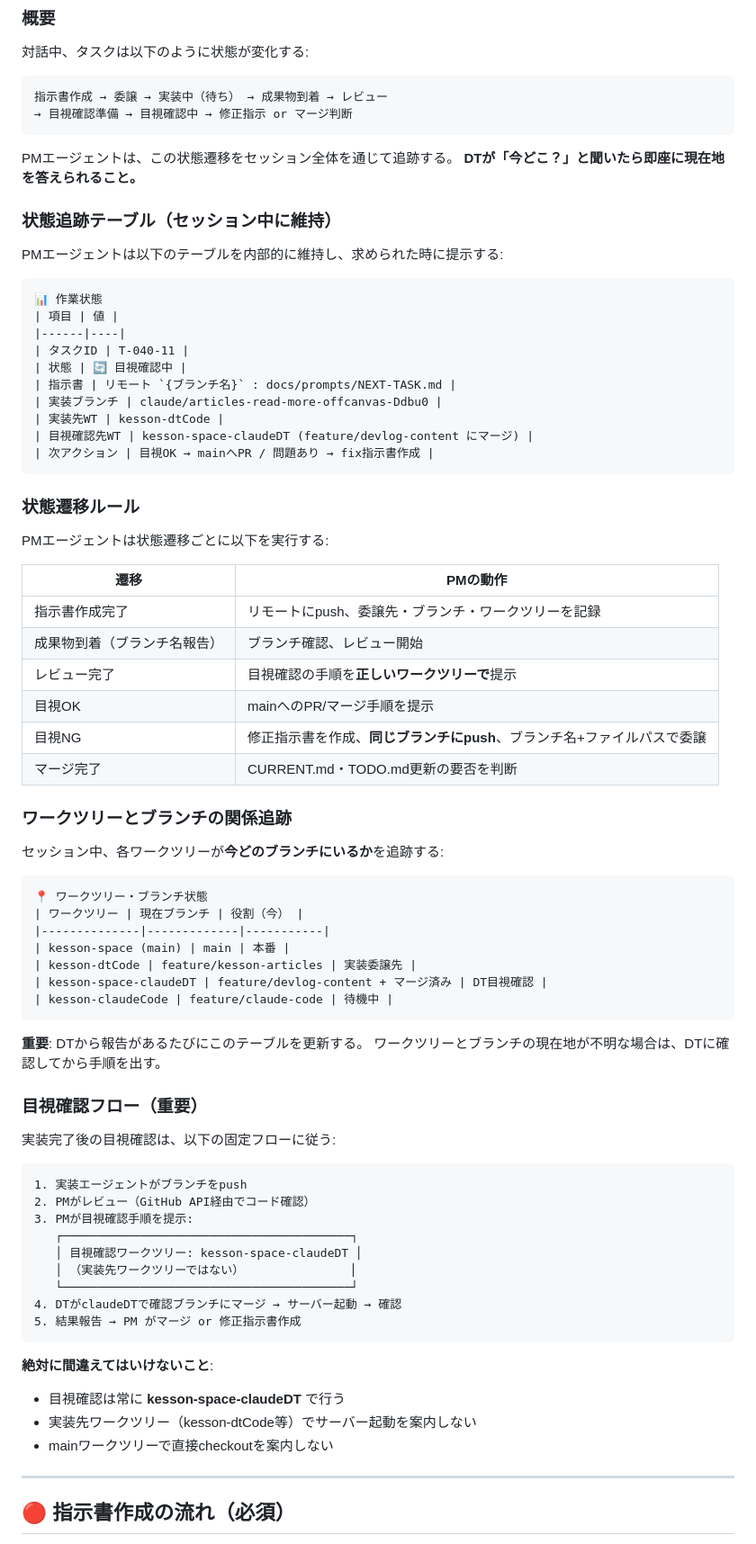
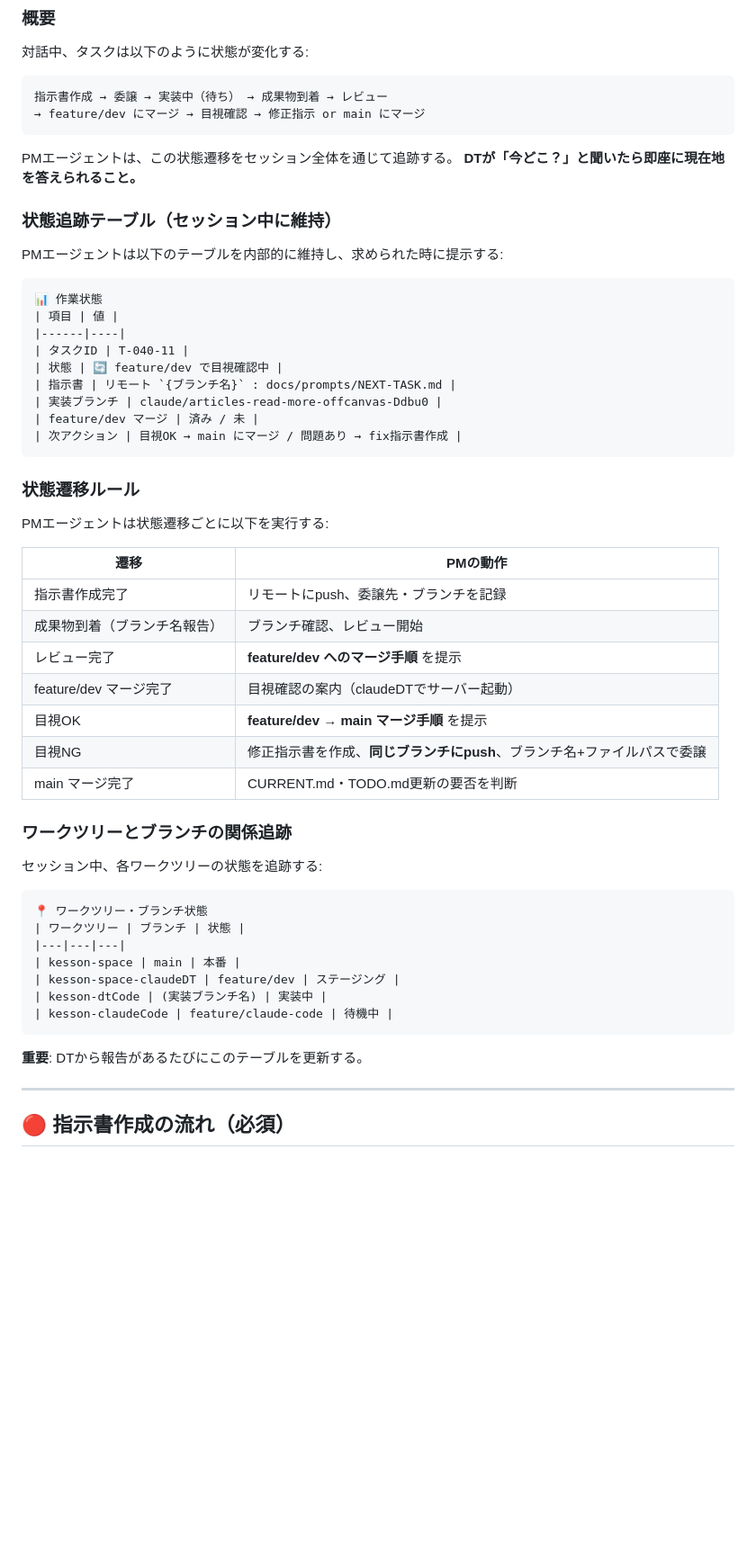
Before and after one commit to uminomae/kesson-space, a Markdown page: skills/project-management-agent.md, the part around one of its changes. Shown at 90% size. Rendered like a GitHub page; blank space fills up the shorter version.

Commit message:
docs: ブランチ戦略をfeature/dev経由に統一（実装→feature/dev→main）

````diff
--- a/skills/project-management-agent.md
+++ b/skills/project-management-agent.md
@@ -72,7 +132,7 @@ DT App Code はローカルファイルシステムにアクセスできない
 
 ```
 指示書作成 → 委譲 → 実装中（待ち） → 成果物到着 → レビュー
-→ 目視確認準備 → 目視確認中 → 修正指示 or マージ判断
+→ feature/dev にマージ → 目視確認 → 修正指示 or main にマージ
 ```
 
 PMエージェントは、この状態遷移をセッション全体を通じて追跡する。
@@ -87,12 +147,11 @@ PMエージェントは以下のテーブルを内部的に維持し、求めら
 | 項目 | 値 |
 |------|----|
 | タスクID | T-040-11 |
-| 状態 | 🔄 目視確認中 |
+| 状態 | 🔄 feature/dev で目視確認中 |
 | 指示書 | リモート `{ブランチ名}` : docs/prompts/NEXT-TASK.md |
 | 実装ブランチ | claude/articles-read-more-offcanvas-Ddbu0 |
-| 実装先WT | kesson-dtCode |
-| 目視確認先WT | kesson-space-claudeDT (feature/devlog-content にマージ) |
-| 次アクション | 目視OK → mainへPR / 問題あり → fix指示書作成 |
+| feature/dev マージ | 済み / 未 |
+| 次アクション | 目視OK → main にマージ / 問題あり → fix指示書作成 |
 ```
 
 ### 状態遷移ルール
@@ -101,50 +160,29 @@ PMエージェントは状態遷移ごとに以下を実行する:
 
 | 遷移 | PMの動作 |
 |------|----------|
-| 指示書作成完了 | リモートにpush、委譲先・ブランチ・ワークツリーを記録 |
+| 指示書作成完了 | リモートにpush、委譲先・ブランチを記録 |
 | 成果物到着（ブランチ名報告） | ブランチ確認、レビュー開始 |
-| レビュー完了 | 目視確認の手順を**正しいワークツリーで**提示 |
-| 目視OK | mainへのPR/マージ手順を提示 |
+| レビュー完了 | **feature/dev へのマージ手順** を提示 |
+| feature/dev マージ完了 | 目視確認の案内（claudeDTでサーバー起動） |
+| 目視OK | **feature/dev → main マージ手順** を提示 |
 | 目視NG | 修正指示書を作成、**同じブランチにpush**、ブランチ名+ファイルパスで委譲 |
-| マージ完了 | CURRENT.md・TODO.md更新の要否を判断 |
+| main マージ完了 | CURRENT.md・TODO.md更新の要否を判断 |
 
 ### ワークツリーとブランチの関係追跡
 
-セッション中、各ワークツリーが**今どのブランチにいるか**を追跡する:
+セッション中、各ワークツリーの状態を追跡する:
 
 ```
 📍 ワークツリー・ブランチ状態
-| ワークツリー | 現在ブランチ | 役割（今） |
-|--------------|-------------|-----------|
-| kesson-space (main) | main | 本番 |
-| kesson-dtCode | feature/kesson-articles | 実装委譲先 |
-| kesson-space-claudeDT | feature/devlog-content + マージ済み | DT目視確認 |
+| ワークツリー | ブランチ | 状態 |
+|---|---|---|
+| kesson-space | main | 本番 |
+| kesson-space-claudeDT | feature/dev | ステージング |
+| kesson-dtCode | (実装ブランチ名) | 実装中 |
 | kesson-claudeCode | feature/claude-code | 待機中 |
 ```
 
 **重要**: DTから報告があるたびにこのテーブルを更新する。
-ワークツリーとブランチの現在地が不明な場合は、DTに確認してから手順を出す。
-
-### 目視確認フロー（重要）
-
-実装完了後の目視確認は、以下の固定フローに従う:
-
-```
-1. 実装エージェントがブランチをpush
-2. PMがレビュー（GitHub API経由でコード確認）
-3. PMが目視確認手順を提示:
-   ┌─────────────────────────────────────────┐
-   │ 目視確認ワークツリー: kesson-space-claudeDT │
-   │ （実装先ワークツリーではない）               │
-   └─────────────────────────────────────────┘
-4. DTがclaudeDTで確認ブランチにマージ → サーバー起動 → 確認
-5. 結果報告 → PM がマージ or 修正指示書作成
-```
-
-**絶対に間違えてはいけないこと**:
-- 目視確認は常に **kesson-space-claudeDT** で行う
-- 実装先ワークツリー（kesson-dtCode等）でサーバー起動を案内しない
-- mainワークツリーで直接checkoutを案内しない
 
 ---
 
````
Also changed, not shown: other parts of skills/project-management-agent.md (+78 -55 lines).
